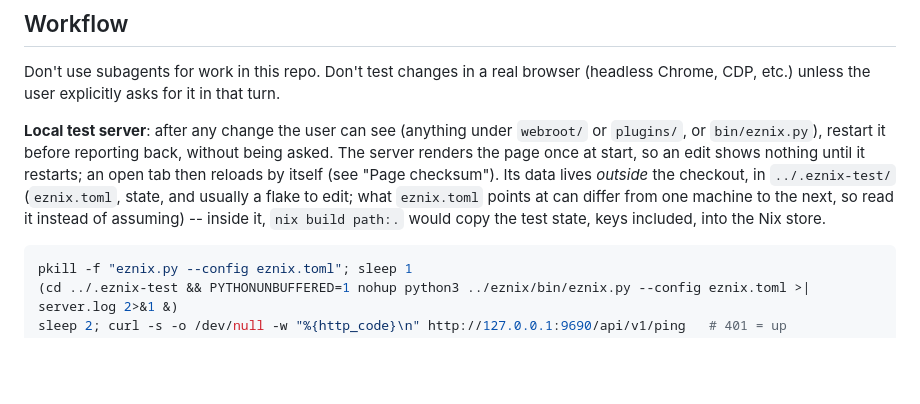
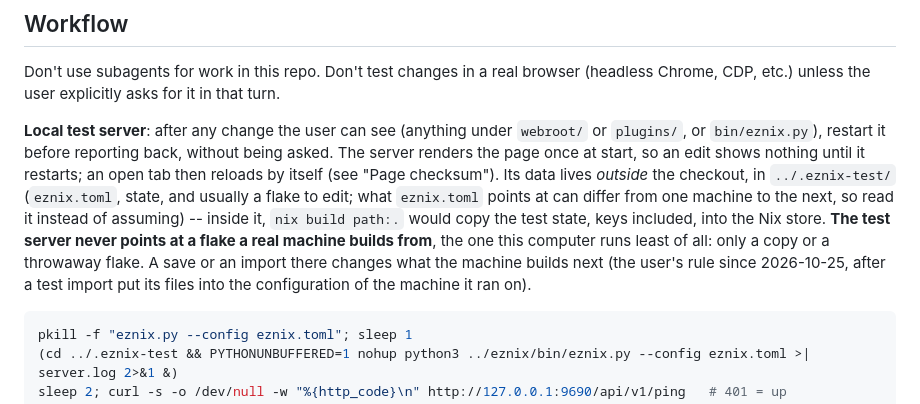
Before and after one commit to kalken/eznix, a Markdown page: CLAUDE.md, the part around the change. Rendered like a GitHub page; blank space fills up the shorter version.

Commit message:
CLAUDE.md: the test server never points at a flake a real machine builds from

````diff
--- a/CLAUDE.md
+++ b/CLAUDE.md
@@ -35,7 +35,10 @@ page once at start, so an edit shows nothing until it restarts; an open tab then
 itself (see "Page checksum"). Its data lives *outside* the checkout, in `../.eznix-test/`
 (`eznix.toml`, state, and usually a flake to edit; what `eznix.toml` points at can differ
 from one machine to the next, so read it instead of assuming) -- inside it, `nix build path:.` would copy the test
-state, keys included, into the Nix store.
+state, keys included, into the Nix store. **The test server never points at a flake a real
+machine builds from**, the one this computer runs least of all: only a copy or a throwaway
+flake. A save or an import there changes what the machine builds next (the user's rule since
+2026-10-25, after a test import put its files into the configuration of the machine it ran on).
 
 ```sh
 pkill -f "eznix.py --config eznix.toml"; sleep 1
````
